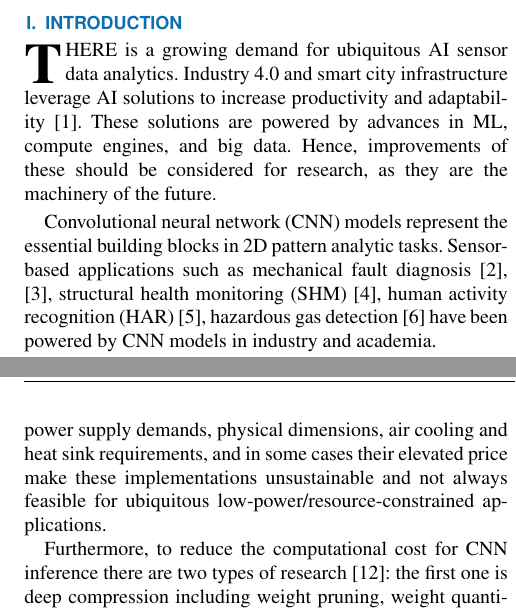
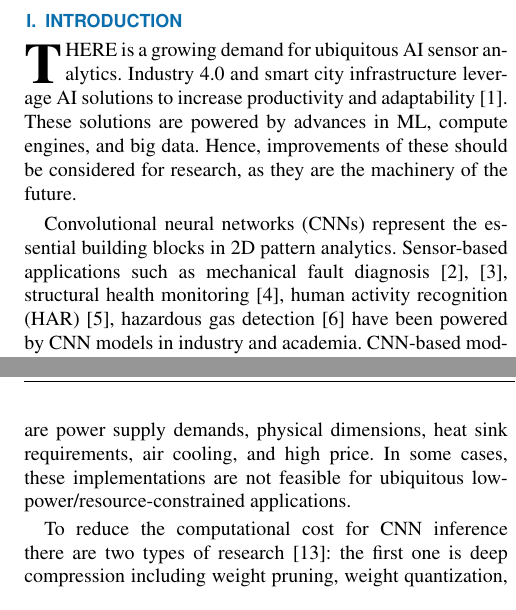
Before and after one commit to YaribNevarez/sensor-edge, a LaTeX paper (sensor-edge-journal/main/main.tex, which reads sensor-edge-journal/content/introduction.tex): two parts of the columns of pages 1 and 2 of 14, joined at a grey line, cut so that both start at the same text. Compiled offline with pdfLaTeX; a missing font is replaced by an installed copy or a similar font; a LaTeX package or settings file that is missing is left out.

Commit message:
progress

```diff
--- a/sensor-edge-journal/content/introduction.tex
+++ b/sensor-edge-journal/content/introduction.tex
@@ -2,18 +2,15 @@
 \section{Introduction}
 \label{sec:introduction}
 %%% General intro
-\IEEEPARstart{T}{here} is a growing demand for ubiquitous AI sensor data analytics. Industry 4.0 and smart city infrastructure leverage AI solutions to increase productivity and adaptability\cite{lom2016industry}. These solutions are powered by advances in ML, compute engines, and big data. Hence, improvements of these should be considered for research, as they are the machinery of the future.
+\IEEEPARstart{T}{here} is a growing demand for ubiquitous AI sensor analytics. Industry 4.0 and smart city infrastructure leverage AI solutions to increase productivity and adaptability\cite{lom2016industry}. These solutions are powered by advances in ML, compute engines, and big data. Hence, improvements of these should be considered for research, as they are the machinery of the future.
 
-Convolutional neural network (CNN) models represent the essential building blocks in 2D pattern analytic tasks. Sensor-based applications such as mechanical fault diagnosis\cite{li2019sensor,dong2018rolling}, structural health monitoring (SHM)\cite{nagayama2007structural}, human activity recognition (HAR) \cite{wang2019deep}, hazardous gas detection\cite{kim2017hazardous} have been powered by CNN models in industry and academia.
+Convolutional neural networks (CNNs) represent the essential building blocks in 2D pattern analytics. Sensor-based applications such as mechanical fault diagnosis\cite{li2019sensor,dong2018rolling}, structural health monitoring\cite{nagayama2007structural}, human activity recognition (HAR) \cite{wang2019deep}, hazardous gas detection\cite{kim2017hazardous} have been powered by CNN models in industry and academia. CNN-based models, as one of the main types of artificial neural networks (ANNs), have been widely used in sensor analytics with automatic learning from sensor data \cite{ince2016real, janssens2016convolutional, abdeljaber2017real, guo2016hierarchical}. In this context, CNN models are applied for automatic feature learning, usually, from 1D time series as well as for 2D time-frequency spectrograms. CNN models provide advantages such as local dependency, scale invariance, and noise resilience in analytics\cite{du2014leveraging}. However, these models are computationally intensive and power-hungry. This is particularly challenging for low-power embedded applications in the field of Internet-of-Things (IoT).
 
-CNN-based models, as one of the main types of artificial neural networks (ANNs),
-have been widely used in sensor analytics with automatic learning from sensor data \cite{ince2016real, janssens2016convolutional, abdeljaber2017real, guo2016hierarchical}. In this context, CNN models are applied for automatic feature learning, usually, from 1D time series as well as for 2D time-frequency spectrograms. CNN models provide advantages such as local dependency, scale invariance, and noise resilience in analytics. However, these models represent computationally intensive and power-hungry tasks. This is particularly challenging for low-power embedded applications on the field of Internet-of-Things (IoT).
+For ML inference, dedicated hardware architectures are typically used to enhance compute performance and power efficiency. In terms of computational throughput, graphics processing units (GPUs) offer the highest performance; in terms of power efficiency, ASIC and FPGA solutions are more energy efficient \cite{nurvitadhi2017can}. As a result, numerous commercial ASIC and FPGA accelerators have been proposed, targeting both high performance computing (HPC) for data-centers and embedded systems applications.
 
-For ML inference, dedicated hardware architectures are typically used to enhance compute performance and power efficiency. In terms of computational throughput, graphics processing units (GPUs) offer the highest performance. In terms of power efficiency, ASIC and FPGA solutions are well known to be more energy efficient (than GPUs) \cite{nurvitadhi2017can}. As a result, numerous commercial ASIC and FPGA accelerators have been proposed, targeting both high performance computing (HPC) for data-centers and embedded systems applications.
+However, most FPGA accelerators have been implemented to target mid- to high-range FPGAs for computationally intensive CNN models such as AlexNet, VGG-16, and ResNet-18. The main drawbacks of these implementations are power supply demands, physical dimensions, heat sink requirements, air cooling, and high price. In some cases, these implementations are not feasible for ubiquitous low-power/resource-constrained applications.
 
-However, most FPGA accelerators have been implemented to target mid- to high-range FPGAs for compute costly CNN models such as AlexNet, VGG-16, and ResNet-18. The power supply demands, physical dimensions, air cooling and heat sink requirements, and in some cases their elevated price make these implementations unsustainable and not always feasible for ubiquitous low-power/resource-constrained applications.
-
-Furthermore, to reduce the computational cost for CNN inference there are two types of research \cite{wu2021low}: the first one is deep compression including weight pruning, weight quantization, and compression storage \cite{han2015deep,han2015learning}; the second type of research corresponds to a more efficient data representation, also known as custom quantization for dedicated hardware implementation. In this group, hardware implementations with customized 8-bit floating-point computation have been proposed \cite{mei2017200mhz, wu2021low, lian2019high}. However, these implementations are inadequate for embedded applications, since the target devices are high-end FPGA and PCIe architectures.
+To reduce the computational cost for CNN inference there are two types of research \cite{wu2021low}: the first one is deep compression including weight pruning, weight quantization, and compression storage \cite{han2015deep,han2015learning}; the second type of research corresponds to a more efficient data representation, also known as custom quantization for dedicated hardware implementation. In this group, hardware implementations with customized 8-bit floating-point computation have been proposed \cite{mei2017200mhz, wu2021low, lian2019high}. However, these implementations are inadequate for embedded applications, since the target devices are high-end FPGA and PCIe architectures.
 
 More aggressive quantization such as binary \cite{courbariaux2015binaryconnect}, ternary \cite{lin2015neural}, and mixed precision (2-bit activations and ternary weights) \cite{colangelo2018exploration} may suffer from great accuracy loss even with time-consuming retraining. This is inadequate for accurate and reliable data analytics methods in low-power embedded applications.
 
```
Also changed, not shown: sensor-edge-journal/main/main.pdf, 3 other files.
